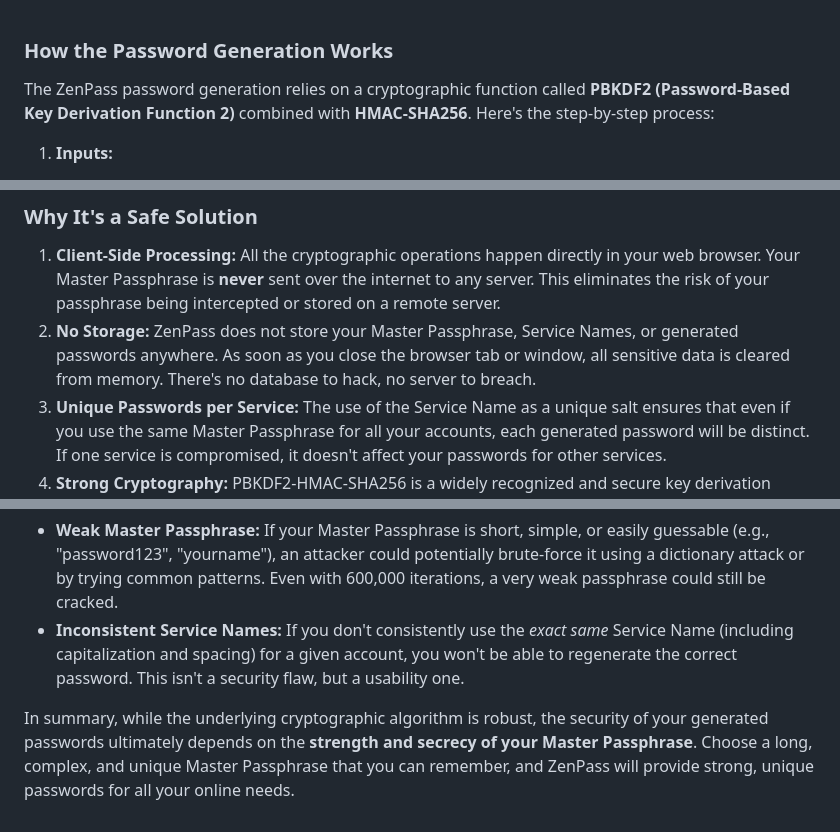
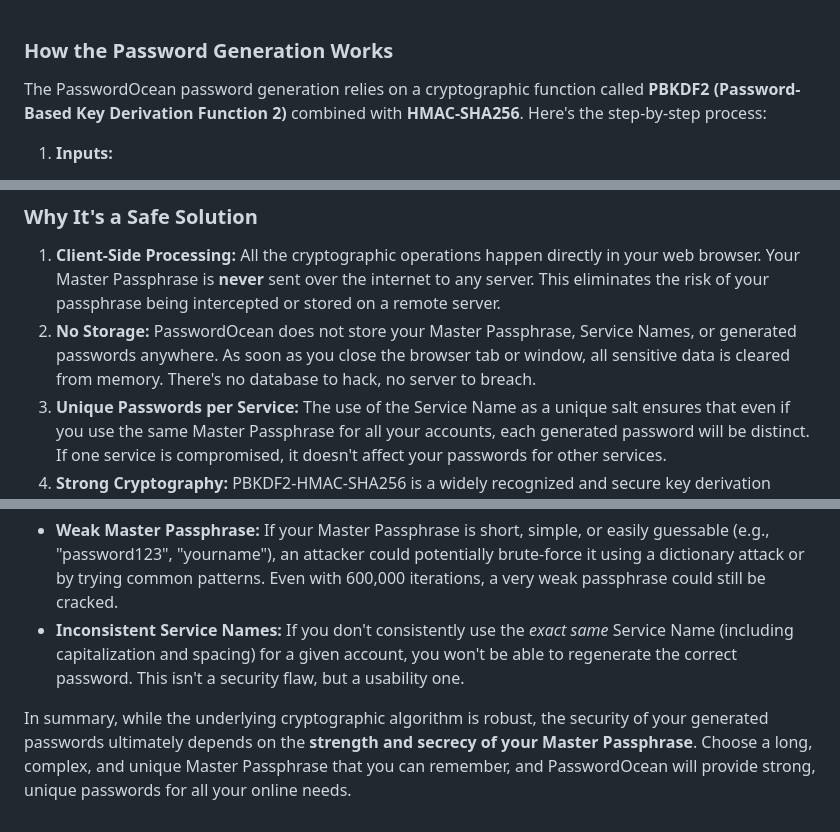
Before and after one commit to Shubh18s/passwordocean, a Markdown page: howitworks.md, 3 parts joined by grey strips. Drawn GitHub-style.

```diff
--- a/howitworks.md
+++ b/howitworks.md
@@ -1,6 +1,6 @@
 ### How the Password Generation Works
 
-The ZenPass password generation relies on a cryptographic function called **PBKDF2 (Password-Based Key Derivation Function 2)** combined with **HMAC-SHA256**. Here's the step-by-step process:
+The PasswordOcean password generation relies on a cryptographic function called **PBKDF2 (Password-Based Key Derivation Function 2)** combined with **HMAC-SHA256**. Here's the step-by-step process:
 
 1.  **Inputs:**
     * **Master Passphrase:** This is your secret, strong passphrase that you remember.
@@ -21,7 +21,7 @@ Because this process is **deterministic**, providing the exact same Master Passp
 ### Why It's a Safe Solution
 
 1.  **Client-Side Processing:** All the cryptographic operations happen directly in your web browser. Your Master Passphrase is **never** sent over the internet to any server. This eliminates the risk of your passphrase being intercepted or stored on a remote server.
-2.  **No Storage:** ZenPass does not store your Master Passphrase, Service Names, or generated passwords anywhere. As soon as you close the browser tab or window, all sensitive data is cleared from memory. There's no database to hack, no server to breach.
+2.  **No Storage:** PasswordOcean does not store your Master Passphrase, Service Names, or generated passwords anywhere. As soon as you close the browser tab or window, all sensitive data is cleared from memory. There's no database to hack, no server to breach.
 3.  **Unique Passwords per Service:** The use of the Service Name as a unique salt ensures that even if you use the same Master Passphrase for all your accounts, each generated password will be distinct. If one service is compromised, it doesn't affect your passwords for other services.
 4.  **Strong Cryptography:** PBKDF2-HMAC-SHA256 is a widely recognized and secure key derivation function recommended by NIST (National Institute of Standards and Technology). The high iteration count (600,000) makes it extremely resistant to brute-force attacks.
 
@@ -34,4 +34,4 @@ However, the weakest link in any password system is almost always the **user's i
 * **Weak Master Passphrase:** If your Master Passphrase is short, simple, or easily guessable (e.g., "password123", "yourname"), an attacker could potentially brute-force it using a dictionary attack or by trying common patterns. Even with 600,000 iterations, a very weak passphrase could still be cracked.
 * **Inconsistent Service Names:** If you don't consistently use the *exact same* Service Name (including capitalization and spacing) for a given account, you won't be able to regenerate the correct password. This isn't a security flaw, but a usability one.
 
-In summary, while the underlying cryptographic algorithm is robust, the security of your generated passwords ultimately depends on the **strength and secrecy of your Master Passphrase**. Choose a long, complex, and unique Master Passphrase that you can remember, and ZenPass will provide strong, unique passwords for all your online needs.
+In summary, while the underlying cryptographic algorithm is robust, the security of your generated passwords ultimately depends on the **strength and secrecy of your Master Passphrase**. Choose a long, complex, and unique Master Passphrase that you can remember, and PasswordOcean will provide strong, unique passwords for all your online needs.
```
